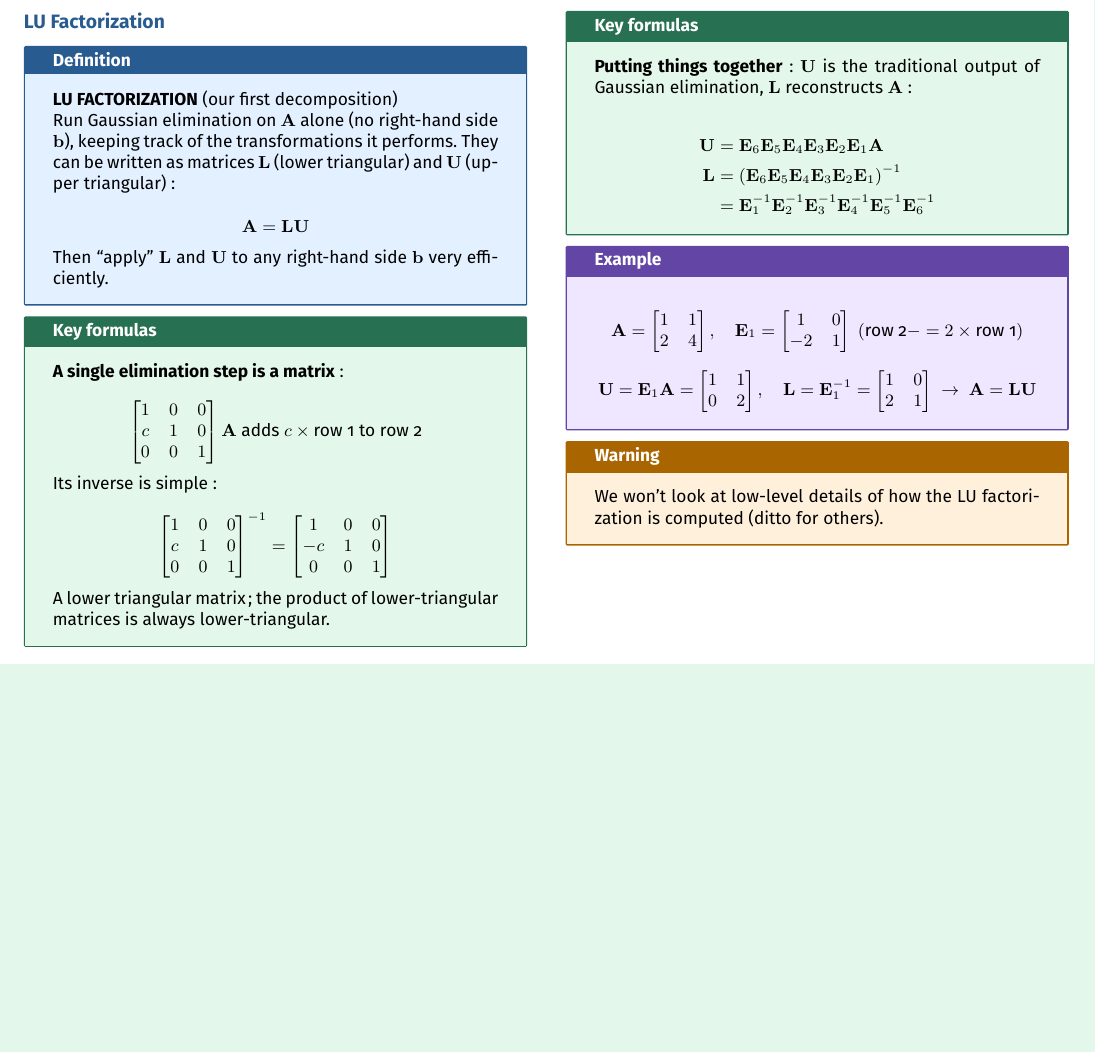
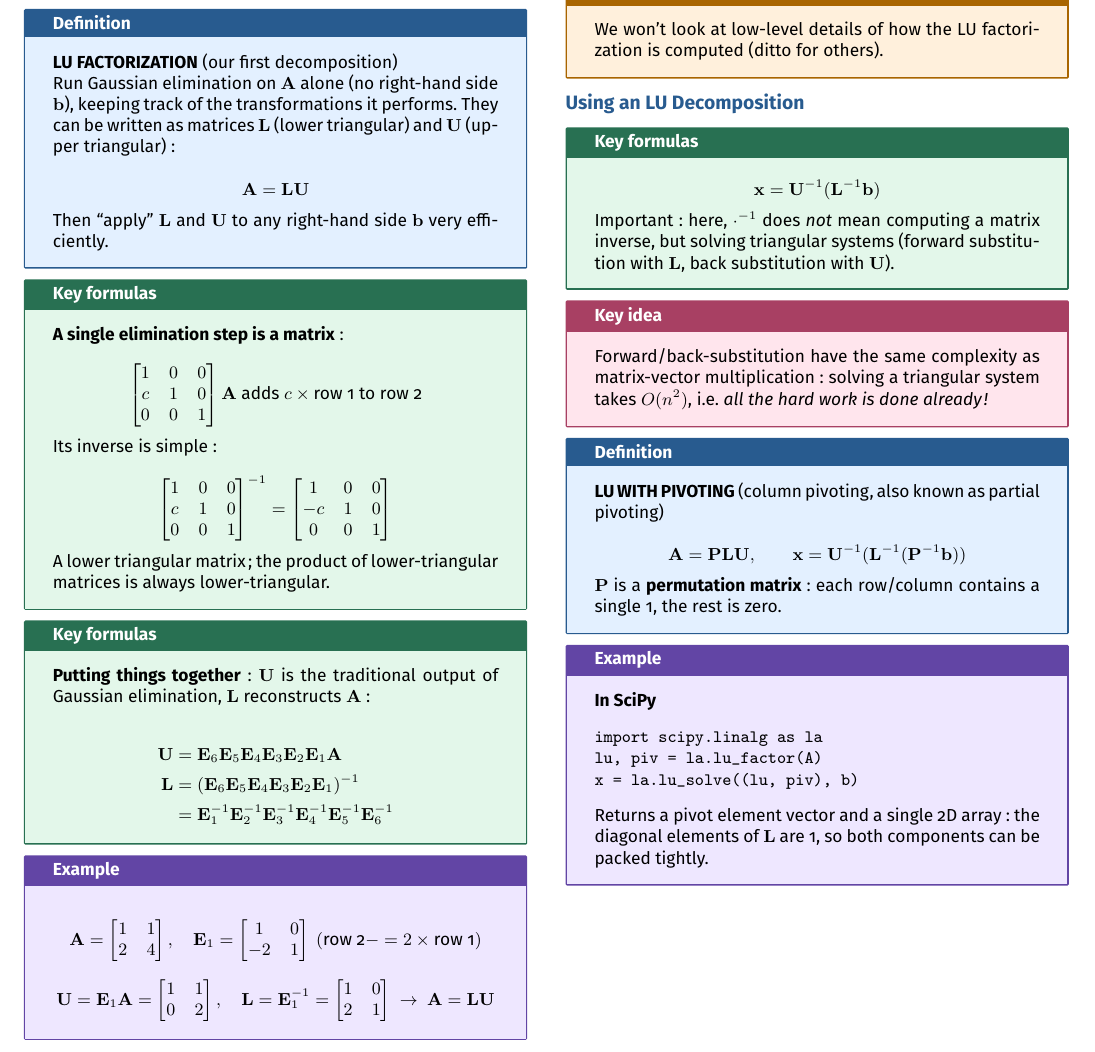
Before and after one commit to AlphaXT38G/notes_ba5, a LaTeX document (nummet/week/week02.tex): part of page 3 of 3, cut so that both start at the same text, the shorter picture padded with empty space. Compiled offline with pdfLaTeX.

Commit message:
feat(nummet-week02): add solving with LU, pivoting and SciPy

```diff
--- a/nummet/week/week02.tex
+++ b/nummet/week/week02.tex
@@ -702,6 +702,63 @@ We won't look at low-level details of how the LU factorization is computed (ditt
 
 
 
+%=========================================================
+\section{Using an LU Decomposition}
+
+
+\begin{formula}
+
+\[
+\mathbf{x} = \mathbf{U}^{-1}(\mathbf{L}^{-1}\mathbf{b})
+\]
+
+Important: here, $\cdot^{-1}$ does \emph{not} mean computing a matrix inverse, but solving
+triangular systems (forward substitution with $\mathbf{L}$, back substitution with
+$\mathbf{U}$).
+
+\end{formula}
+
+
+\begin{important}
+
+Forward/back-substitution have the same complexity as matrix-vector multiplication: solving a
+triangular system takes $O(n^2)$, i.e.\ \emph{all the hard work is done already!}
+
+\end{important}
+
+
+\begin{definition}
+
+\textbf{LU WITH PIVOTING} (column pivoting, also known as partial pivoting)
+
+\[
+\mathbf{A} = \mathbf{P}\mathbf{L}\mathbf{U}, \qquad
+\mathbf{x} = \mathbf{U}^{-1}(\mathbf{L}^{-1}(\mathbf{P}^{-1}\mathbf{b}))
+\]
+
+$\mathbf{P}$ is a \textbf{permutation matrix}: each row/column contains a single 1, the rest is
+zero.
+
+\end{definition}
+
+
+\begin{example}
+
+\textbf{In SciPy}
+
+\begin{verbatim}
+import scipy.linalg as la
+lu, piv = la.lu_factor(A)
+x = la.lu_solve((lu, piv), b)
+\end{verbatim}
+
+Returns a pivot element vector and a single 2D array: the diagonal elements of $\mathbf{L}$ are
+1, so both components can be packed tightly.
+
+\end{example}
+
+
+
 \end{multicols}
 
 
```
